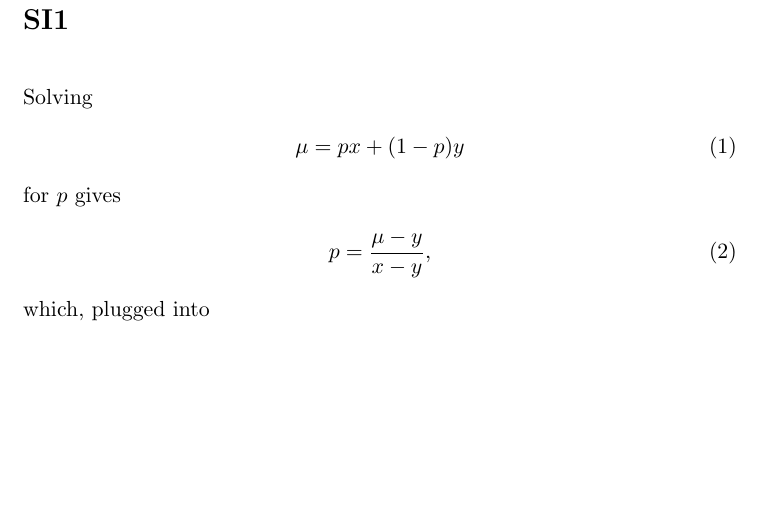
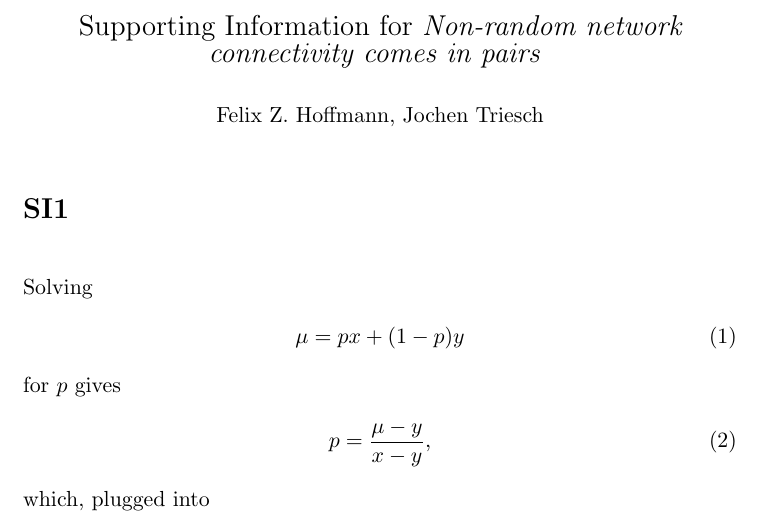
Before and after one commit to Non-random-connectivity-comes-in-pairs/supporting_information, a LaTeX document (support.tex): part of page 1 of 2, cut at the place of the change, the shorter picture padded with empty space. Compiled offline with pdfLaTeX.

Commit message:
add title, authors

```diff
--- a/support.tex
+++ b/support.tex
@@ -1,5 +1,5 @@
 \documentclass[11pt, paper=a4]{article}
-\usepackage[left=4.5cm, right=4.5cm, %showframe
+\usepackage[left=4.5cm, right=4.5cm, top=2cm, bottom=3cm %showframe
 ]{geometry}
 
 \usepackage{amsmath}
@@ -13,6 +13,15 @@
 \parindent 0pt
 
 \begin{document}
+
+\begin{center}
+  \Large
+  Supporting Information for \textit{Non-random network connectivity comes in pairs}
+  \smallskip
+  \normalsize
+
+  Felix Z.~Hoffmann, Jochen Triesch
+\end{center}
 
 \section*{SI1}
 
```
